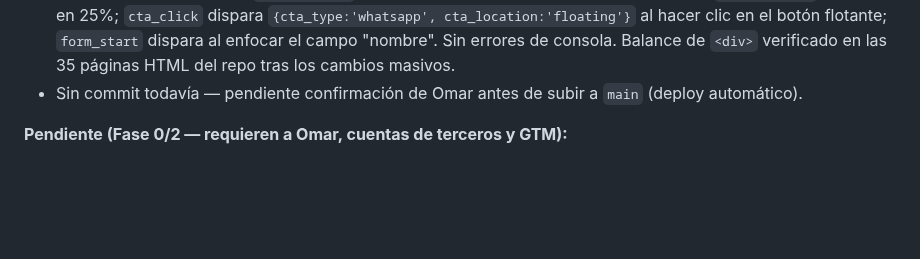
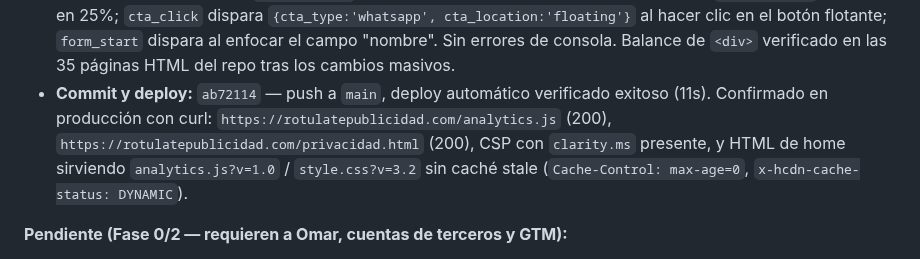
Before and after one commit to omarellano/rotulate-publicidad-website, a Markdown page: agents.md, the part around the change. GitHub-like rendering; blank space fills up the shorter version.

Commit message:
docs: registrar verificacion en produccion del deploy de analitica
Co-Authored-By: Claude Sonnet 5 <noreply@anthropic.com>

```diff
--- a/agents.md
+++ b/agents.md
@@ -26,7 +26,7 @@ Codex intentó implementar la analítica del recorrido del usuario y quedó bloq
 - Enlace "Aviso de Privacidad" / "Privacy Notice" agregado al footer de esas mismas 30 páginas (el aviso de privacidad es una sola página, sin versión en inglés separada — tráfico angloparlante es marginal según auditoría GSC del 04-ago).
 - `style.css`: nuevas reglas para `#consent-banner` (glassmorphism + acento lima, reutiliza `.cta-button`/`.cta-secondary`); versión de cache bump a `?v=3.2` en las 30 páginas (antes mezcla de `3.0`/`3.1`).
 - **Verificado en local** (servidor estático Node + Claude in Chrome): banner aparece, Consent Mode dispara `consent default` al cargar; al aceptar dispara `consent update` + `consent_granted` y persiste en `localStorage` (no reaparece en reload); `section_view` se dispara una vez por sección al hacer scroll; `scroll_depth` dispara en 25%; `cta_click` dispara `{cta_type:'whatsapp', cta_location:'floating'}` al hacer clic en el botón flotante; `form_start` dispara al enfocar el campo "nombre". Sin errores de consola. Balance de `<div>` verificado en las 35 páginas HTML del repo tras los cambios masivos.
-- Sin commit todavía — pendiente confirmación de Omar antes de subir a `main` (deploy automático).
+- **Commit y deploy:** `ab72114` — push a `main`, deploy automático verificado exitoso (11s). Confirmado en producción con curl: `https://rotulatepublicidad.com/analytics.js` (200), `https://rotulatepublicidad.com/privacidad.html` (200), CSP con `clarity.ms` presente, y HTML de home sirviendo `analytics.js?v=1.0` / `style.css?v=3.2` sin caché stale (`Cache-Control: max-age=0`, `x-hcdn-cache-status: DYNAMIC`).
 
 **Pendiente (Fase 0/2 — requieren a Omar, cuentas de terceros y GTM):**
 1. Confirmar/crear la propiedad GA4 para `rotulatepublicidad.com` → obtener Measurement ID.
```
